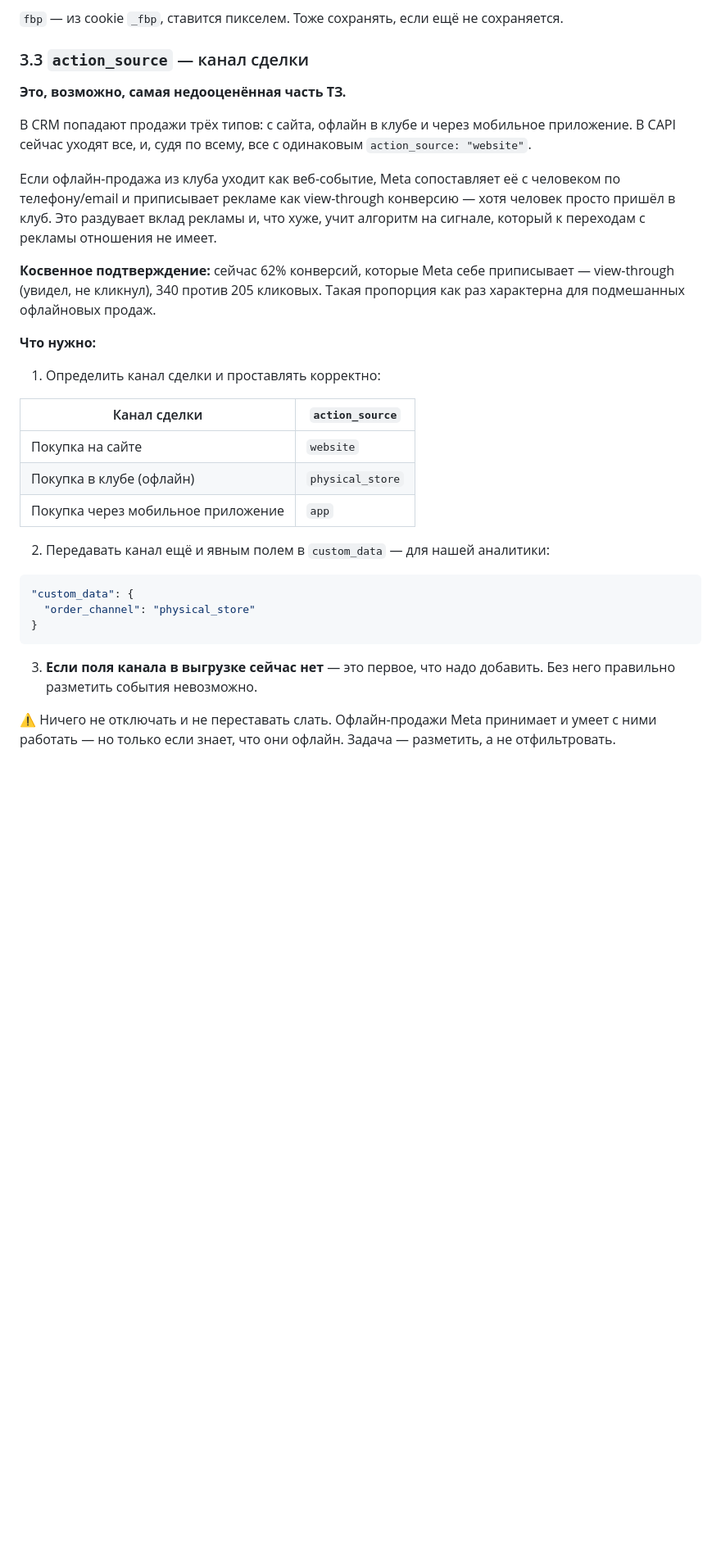
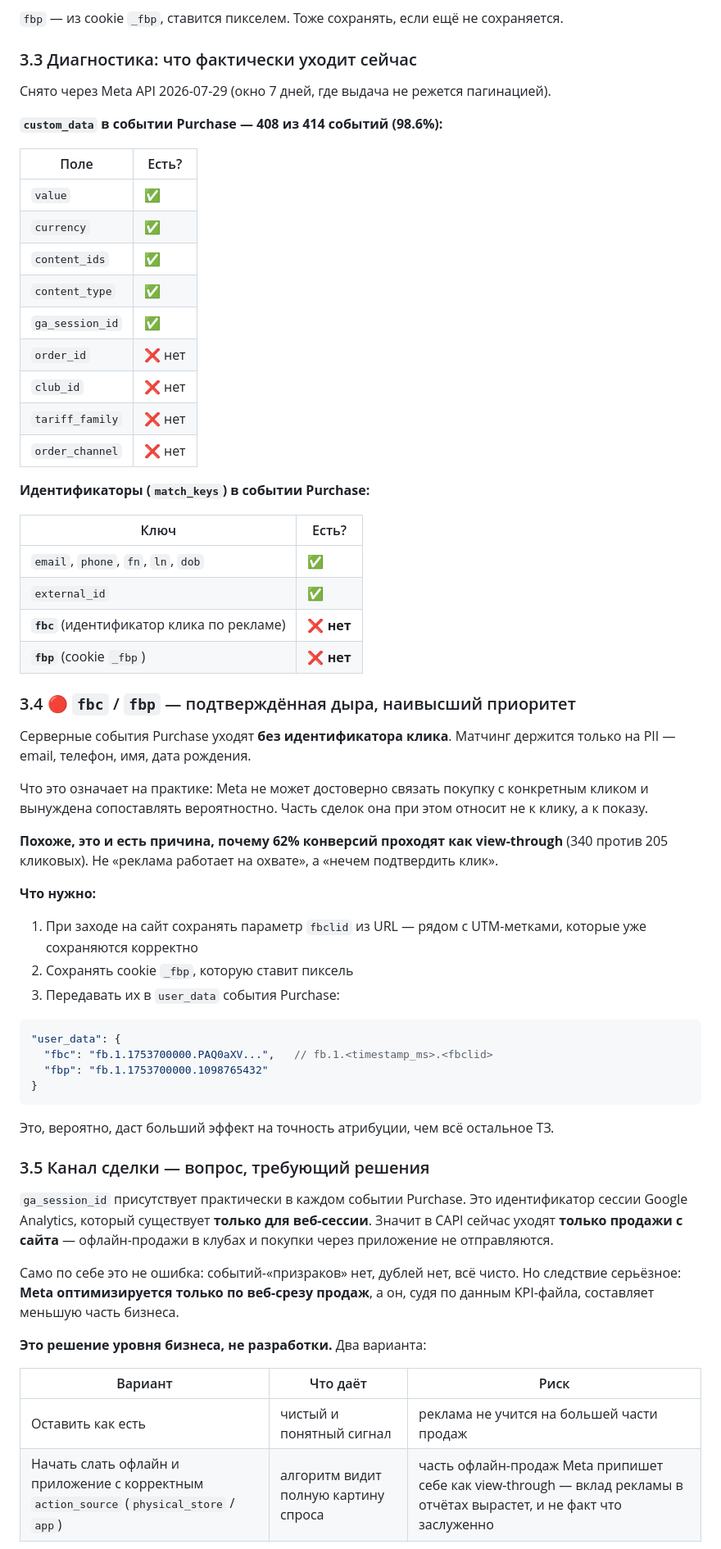
Before and after one commit to Antonvar195/ppc-agent, a Markdown page: docs/TZ_capi_value.md, the part around one of its changes. Shown at 82% size. GitHub-like rendering; blank space fills up the shorter version.

Commit message:
Correct CAPI spec after API diagnostics
The offline-contamination hypothesis was wrong: ga_session_id is present on
~99% of Purchase events, so only web sales are sent to CAPI. The earlier
"21% of events lack value" reading was a pagination artifact of the stats
endpoint at 14+ day windows; at 3 and 7 days the share is ~99%.

Real gap found instead: Purchase events carry no fbc/fbp, so matching runs
on PII only and Meta cannot confirm which click drove the sale. Likely the
main reason 62% of conversions land as view-through. Raised to top priority.

Channel tagging is now framed as a business decision (whether to send offline
sales at all), not a fix, pending one question to the developers.

Co-Authored-By: Claude Opus 5 (1M context) <noreply@anthropic.com>

````diff
--- a/docs/TZ_capi_value.md
+++ b/docs/TZ_capi_value.md
@@ -140,44 +140,76 @@ UTM уже долетают корректно, значит механизм з
 
 `fbp` — из cookie `_fbp`, ставится пикселем. Тоже сохранять, если ещё не сохраняется.
 
-### 3.3 `action_source` — канал сделки
+### 3.3 Диагностика: что фактически уходит сейчас
 
-**Это, возможно, самая недооценённая часть ТЗ.**
+Снято через Meta API 2026-07-29 (окно 7 дней, где выдача не режется пагинацией).
 
-В CRM попадают продажи трёх типов: с сайта, офлайн в клубе и через мобильное
-приложение. В CAPI сейчас уходят все, и, судя по всему, все с одинаковым
-`action_source: "website"`.
+**`custom_data` в событии Purchase — 408 из 414 событий (98.6%):**
 
-Если офлайн-продажа из клуба уходит как веб-событие, Meta сопоставляет её
-с человеком по телефону/email и приписывает рекламе как view-through конверсию —
-хотя человек просто пришёл в клуб. Это раздувает вклад рекламы и, что хуже,
-учит алгоритм на сигнале, который к переходам с рекламы отношения не имеет.
+| Поле | Есть? |
+|---|---|
+| `value` | ✅ |
+| `currency` | ✅ |
+| `content_ids` | ✅ |
+| `content_type` | ✅ |
+| `ga_session_id` | ✅ |
+| `order_id` | ❌ нет |
+| `club_id` | ❌ нет |
+| `tariff_family` | ❌ нет |
+| `order_channel` | ❌ нет |
 
-**Косвенное подтверждение:** сейчас 62% конверсий, которые Meta себе приписывает —
-view-through (увидел, не кликнул), 340 против 205 кликовых. Такая пропорция
-как раз характерна для подмешанных офлайновых продаж.
+**Идентификаторы (`match_keys`) в событии Purchase:**
+
+| Ключ | Есть? |
+|---|---|
+| `email`, `phone`, `fn`, `ln`, `dob` | ✅ |
+| `external_id` | ✅ |
+| **`fbc`** (идентификатор клика по рекламе) | ❌ **нет** |
+| **`fbp`** (cookie `_fbp`) | ❌ **нет** |
+
+### 3.4 🔴 `fbc` / `fbp` — подтверждённая дыра, наивысший приоритет
+
+Серверные события Purchase уходят **без идентификатора клика**. Матчинг держится
+только на PII — email, телефон, имя, дата рождения.
+
+Что это означает на практике: Meta не может достоверно связать покупку с конкретным
+кликом и вынуждена сопоставлять вероятностно. Часть сделок она при этом относит
+не к клику, а к показу.
+
+**Похоже, это и есть причина, почему 62% конверсий проходят как view-through**
+(340 против 205 кликовых). Не «реклама работает на охвате», а «нечем подтвердить клик».
 
 **Что нужно:**
 
-1. Определить канал сделки и проставлять корректно:
-
-| Канал сделки | `action_source` |
-|---|---|
-| Покупка на сайте | `website` |
-| Покупка в клубе (офлайн) | `physical_store` |
-| Покупка через мобильное приложение | `app` |
-
-2. Передавать канал ещё и явным полем в `custom_data` — для нашей аналитики:
+1. При заходе на сайт сохранять параметр `fbclid` из URL — рядом с UTM-метками,
+   которые уже сохраняются корректно
+2. Сохранять cookie `_fbp`, которую ставит пиксель
+3. Передавать их в `user_data` события Purchase:
 
 ```json
-"custom_data": {
-  "order_channel": "physical_store"
+"user_data": {
+  "fbc": "fb.1.1753700000.PAQ0aXV...",   // fb.1.<timestamp_ms>.<fbclid>
+  "fbp": "fb.1.1753700000.1098765432"
 }
 ```
 
-3. **Если поля канала в выгрузке сейчас нет** — это первое, что надо добавить.
-   Без него правильно разметить события невозможно.
+Это, вероятно, даст больший эффект на точность атрибуции, чем всё остальное ТЗ.
 
-⚠️ Ничего не отключать и не переставать слать. Офлайн-продажи Meta принимает
-и умеет с ними работать — но только если знает, что они офлайн.
-Задача — разметить, а не отфильтровать.
+### 3.5 Канал сделки — вопрос, требующий решения
+
+`ga_session_id` присутствует практически в каждом событии Purchase.
+Это идентификатор сессии Google Analytics, который существует **только для
+веб-сессии**. Значит в CAPI сейчас уходят **только продажи с сайта** —
+офлайн-продажи в клубах и покупки через приложение не отправляются.
+
+Само по себе это не ошибка: событий-«призраков» нет, дублей нет, всё чисто.
+Но следствие серьёзное: **Meta оптимизируется только по веб-срезу продаж**,
+а он, судя по данным KPI-файла, составляет меньшую часть бизнеса.
+
+**Это решение уровня бизнеса, не разработки.** Два варианта:
+
+| Вариант | Что даёт | Риск |
+|---|---|---|
+| Оставить как есть | чистый и понятный сигнал | реклама не учится на большей части продаж |
+| Начать слать офлайн и приложение с корректным `action_source` (`physical_store` / `app`) | алгоритм видит полную картину спроса | часть офлайн-продаж Meta припишет себе как view-through — вклад рекламы в отчётах вырастет, и не факт что заслуженно |
+
````
Also changed, not shown: other parts of docs/TZ_capi_value.md (+21 -5 lines).
